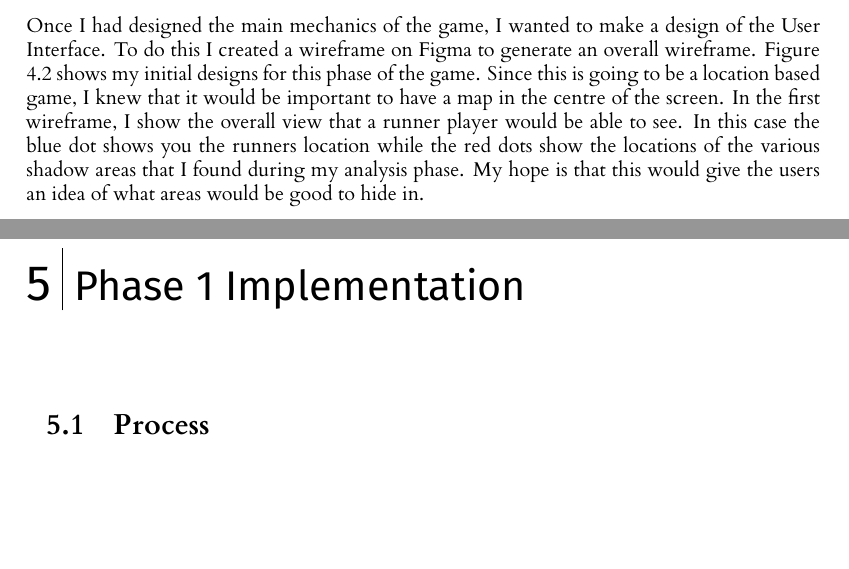
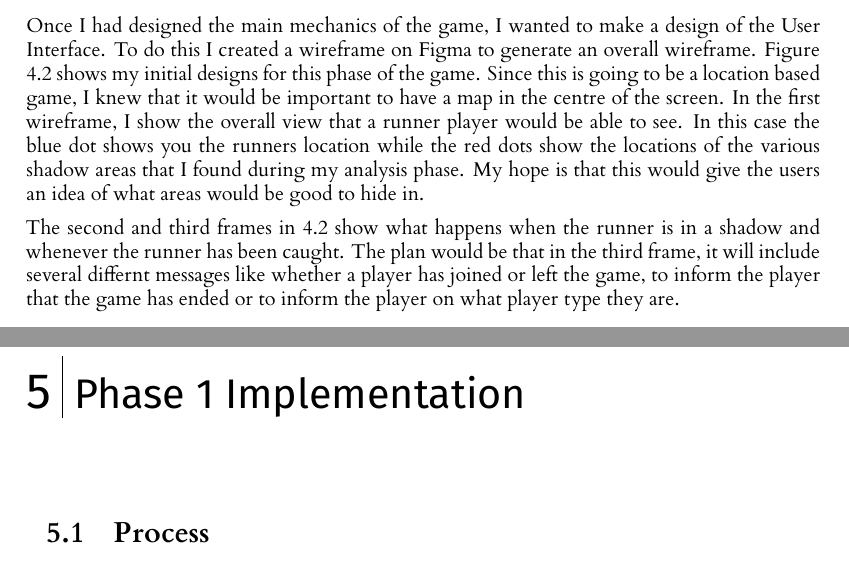
Before and after one commit to RobbertSinclair/l4-individual-project, a LaTeX thesis (dissertation/l4proj.tex): two parts of pages 17 and 18 of 49, joined at a grey line, cut so that both start at the same text, the shorter picture padded with empty space. Compiled offline with XeLaTeX.

Commit message:
Added an extra paragraph on the User interface design and added a new screenshot for the ui_chaser

```diff
--- a/dissertation/l4proj.tex
+++ b/dissertation/l4proj.tex
@@ -486,6 +486,10 @@ this is going to be a location based game, I knew that it would be important to
 wireframe, I show the overall view that a runner player would be able to see. In this case the blue dot shows you the runners location while
 the red dots show the locations of the various shadow areas that I found during my analysis phase. My hope is that this would give the
 users an idea of what areas would be good to hide in.
+
+The second and third frames in \ref{fig:phase1uidesign} show what happens when the runner is in a shadow and whenever the runner has been
+caught. The plan would be that in the third frame, it will include several differnt messages like whether a player has joined or left the
+game, to inform the player that the game has ended or to inform the player on what player type they are.
 
 \begin{figure}
     \centering
```
Also changed, not shown: dissertation/images/ui_chaser.png.
